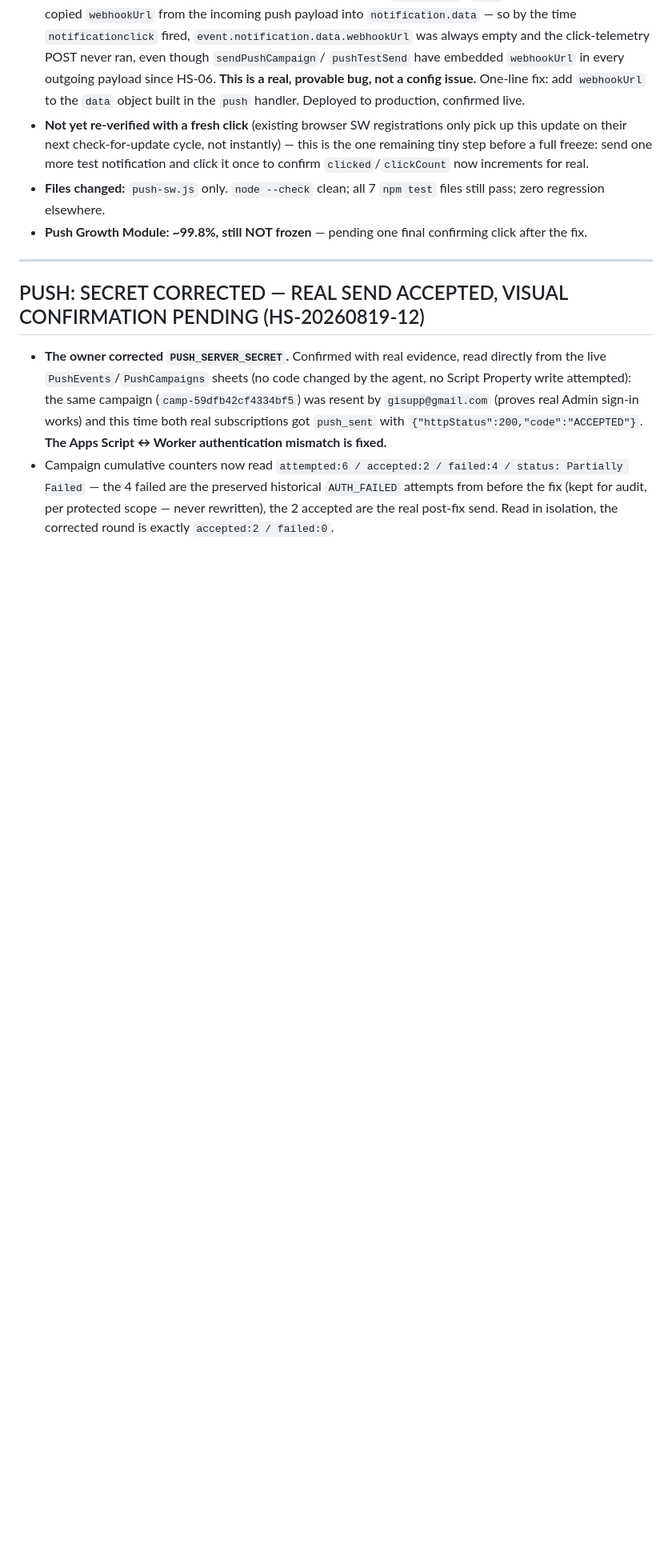
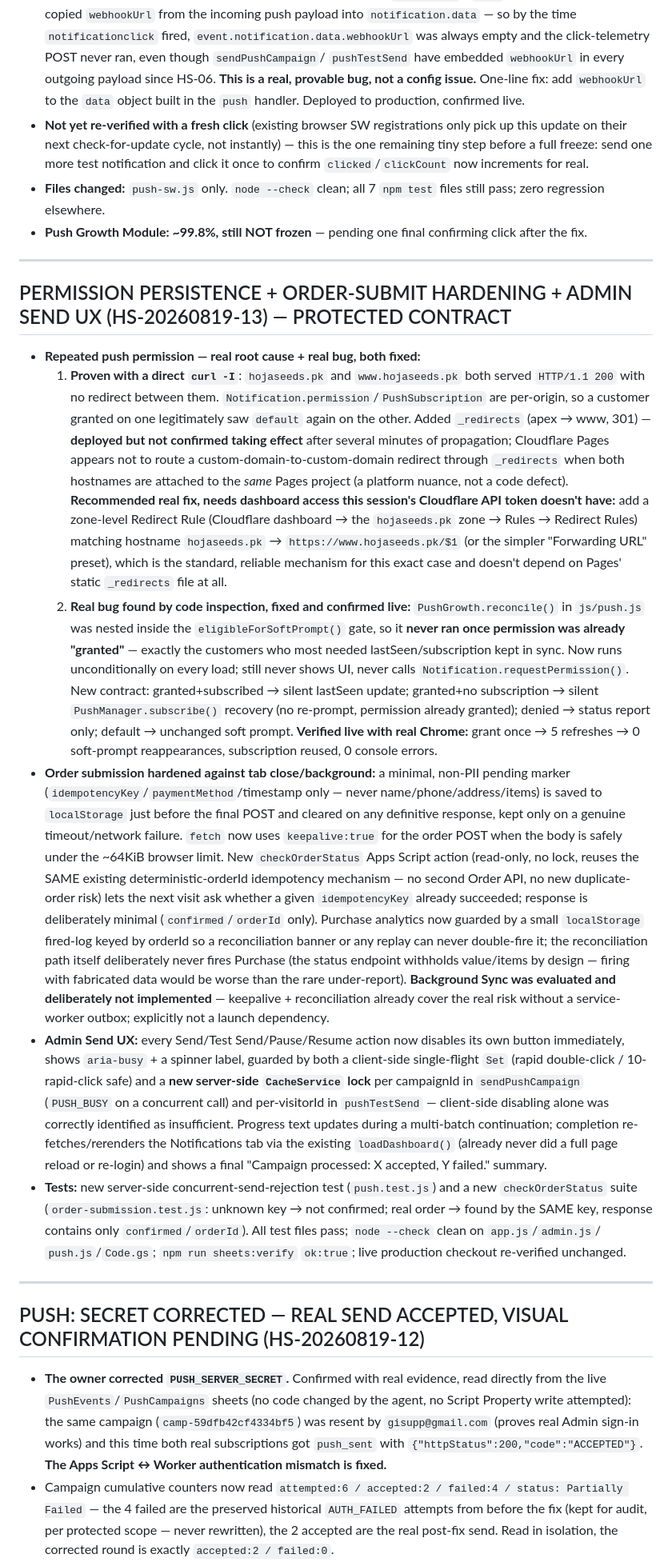
Before and after one commit to gardenshop/hojaseeds, a Markdown page: docs/PROJECT_STATE.md, the part around the change. Shown at 80% size. Drawn GitHub-style; blank space fills up the shorter version.

Commit message:
docs: HS-20260819-13 protected contract -- permission persistence, order-submit hardening, Admin Send UX
Documents the proven www/non-www origin split, the real reconcile() gating bug (now fixed and verified live), the order-submission pending-marker/keepalive/checkOrderStatus reconciliation contract, Purchase dedupe, the deliberate decision not to implement Background Sync, and the Admin Send client+server single-flight guard. Notes the _redirects apex->www attempt did not confirm working (likely a Cloudflare Pages same-project custom-domain limitation) and recommends a zone-level Redirect Rule as the reliable fix, which needs dashboard access this session's API token doesn't have.

Co-Authored-By: Claude Sonnet 5 <noreply@anthropic.com>

```diff
--- a/docs/PROJECT_STATE.md
+++ b/docs/PROJECT_STATE.md
@@ -33,6 +33,78 @@ into each request.
   `npm test` files still pass; zero regression elsewhere.
 - **Push Growth Module: ~99.8%, still NOT frozen** — pending one final
   confirming click after the fix.
+
+---
+
+## PERMISSION PERSISTENCE + ORDER-SUBMIT HARDENING + ADMIN SEND UX (HS-20260819-13) — PROTECTED CONTRACT
+
+- **Repeated push permission — real root cause + real bug, both fixed:**
+  1. **Proven with a direct `curl -I`**: `hojaseeds.pk` and
+     `www.hojaseeds.pk` both served `HTTP/1.1 200` with no redirect
+     between them. `Notification.permission`/`PushSubscription` are
+     per-origin, so a customer granted on one legitimately saw `default`
+     again on the other. Added `_redirects` (apex → www, 301) —
+     **deployed but not confirmed taking effect** after several minutes
+     of propagation; Cloudflare Pages appears not to route a
+     custom-domain-to-custom-domain redirect through `_redirects` when
+     both hostnames are attached to the *same* Pages project (a platform
+     nuance, not a code defect). **Recommended real fix, needs dashboard
+     access this session's Cloudflare API token doesn't have:** add a
+     zone-level Redirect Rule (Cloudflare dashboard → the `hojaseeds.pk`
+     zone → Rules → Redirect Rules) matching hostname `hojaseeds.pk` →
+     `https://www.hojaseeds.pk/$1` (or the simpler "Forwarding URL"
+     preset), which is the standard, reliable mechanism for this exact
+     case and doesn't depend on Pages' static `_redirects` file at all.
+  2. **Real bug found by code inspection, fixed and confirmed live:**
+     `PushGrowth.reconcile()` in `js/push.js` was nested inside the
+     `eligibleForSoftPrompt()` gate, so it **never ran once permission was
+     already "granted"** — exactly the customers who most needed
+     lastSeen/subscription kept in sync. Now runs unconditionally on
+     every load; still never shows UI, never calls
+     `Notification.requestPermission()`. New contract: granted+subscribed
+     → silent lastSeen update; granted+no subscription → silent
+     `PushManager.subscribe()` recovery (no re-prompt, permission already
+     granted); denied → status report only; default → unchanged soft
+     prompt. **Verified live with real Chrome:** grant once → 5 refreshes
+     → 0 soft-prompt reappearances, subscription reused, 0 console
+     errors.
+- **Order submission hardened against tab close/background:** a minimal,
+  non-PII pending marker (`idempotencyKey`/`paymentMethod`/timestamp only
+  — never name/phone/address/items) is saved to `localStorage` just
+  before the final POST and cleared on any definitive response, kept only
+  on a genuine timeout/network failure. `fetch` now uses `keepalive:true`
+  for the order POST when the body is safely under the ~64KiB browser
+  limit. New `checkOrderStatus` Apps Script action (read-only, no lock,
+  reuses the SAME existing deterministic-orderId idempotency mechanism —
+  no second Order API, no new duplicate-order risk) lets the next visit
+  ask whether a given `idempotencyKey` already succeeded; response is
+  deliberately minimal (`confirmed`/`orderId` only). Purchase analytics
+  now guarded by a small `localStorage` fired-log keyed by orderId so a
+  reconciliation banner or any replay can never double-fire it; the
+  reconciliation path itself deliberately never fires Purchase (the
+  status endpoint withholds value/items by design — firing with
+  fabricated data would be worse than the rare under-report).
+  **Background Sync was evaluated and deliberately not implemented** —
+  keepalive + reconciliation already cover the real risk without a
+  service-worker outbox; explicitly not a launch dependency.
+- **Admin Send UX:** every Send/Test Send/Pause/Resume action now
+  disables its own button immediately, shows `aria-busy` + a spinner
+  label, guarded by both a client-side single-flight `Set` (rapid
+  double-click / 10-rapid-click safe) and a **new server-side
+  `CacheService` lock** per campaignId in `sendPushCampaign`
+  (`PUSH_BUSY` on a concurrent call) and per-visitorId in `pushTestSend`
+  — client-side disabling alone was correctly identified as
+  insufficient. Progress text updates during a multi-batch continuation;
+  completion re-fetches/rerenders the Notifications tab via the existing
+  `loadDashboard()` (already never did a full page reload or re-login) and
+  shows a final "Campaign processed: X accepted, Y failed." summary.
+- **Tests:** new server-side concurrent-send-rejection test
+  (`push.test.js`) and a new `checkOrderStatus` suite
+  (`order-submission.test.js`: unknown key → not confirmed; real order →
+  found by the SAME key, response contains only `confirmed`/`orderId`).
+  All test files pass; `node --check` clean on `app.js`/`admin.js`/
+  `push.js`/`Code.gs`; `npm run sheets:verify` `ok:true`; live production
+  checkout re-verified unchanged.
 
 ---
 
```
